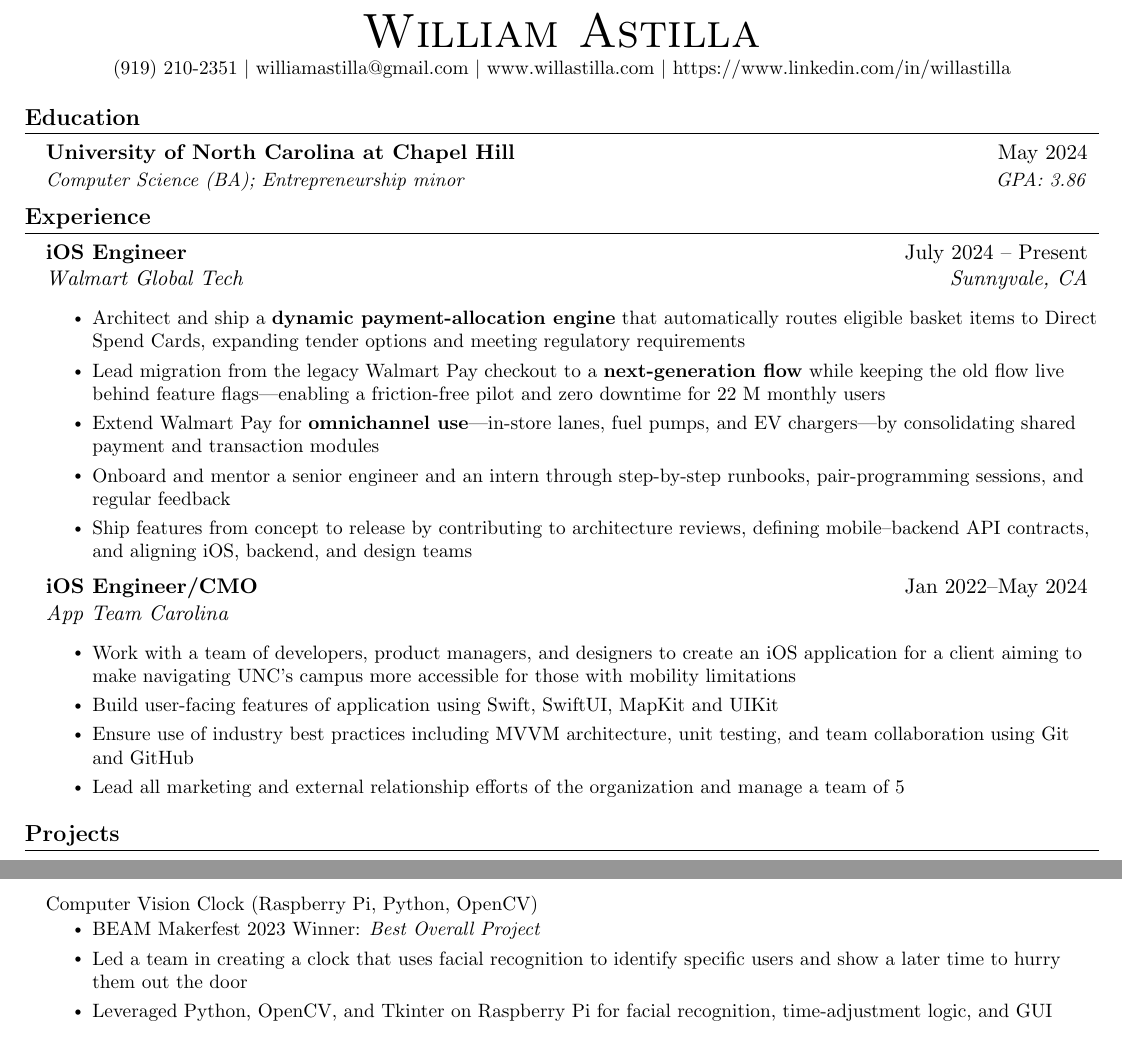
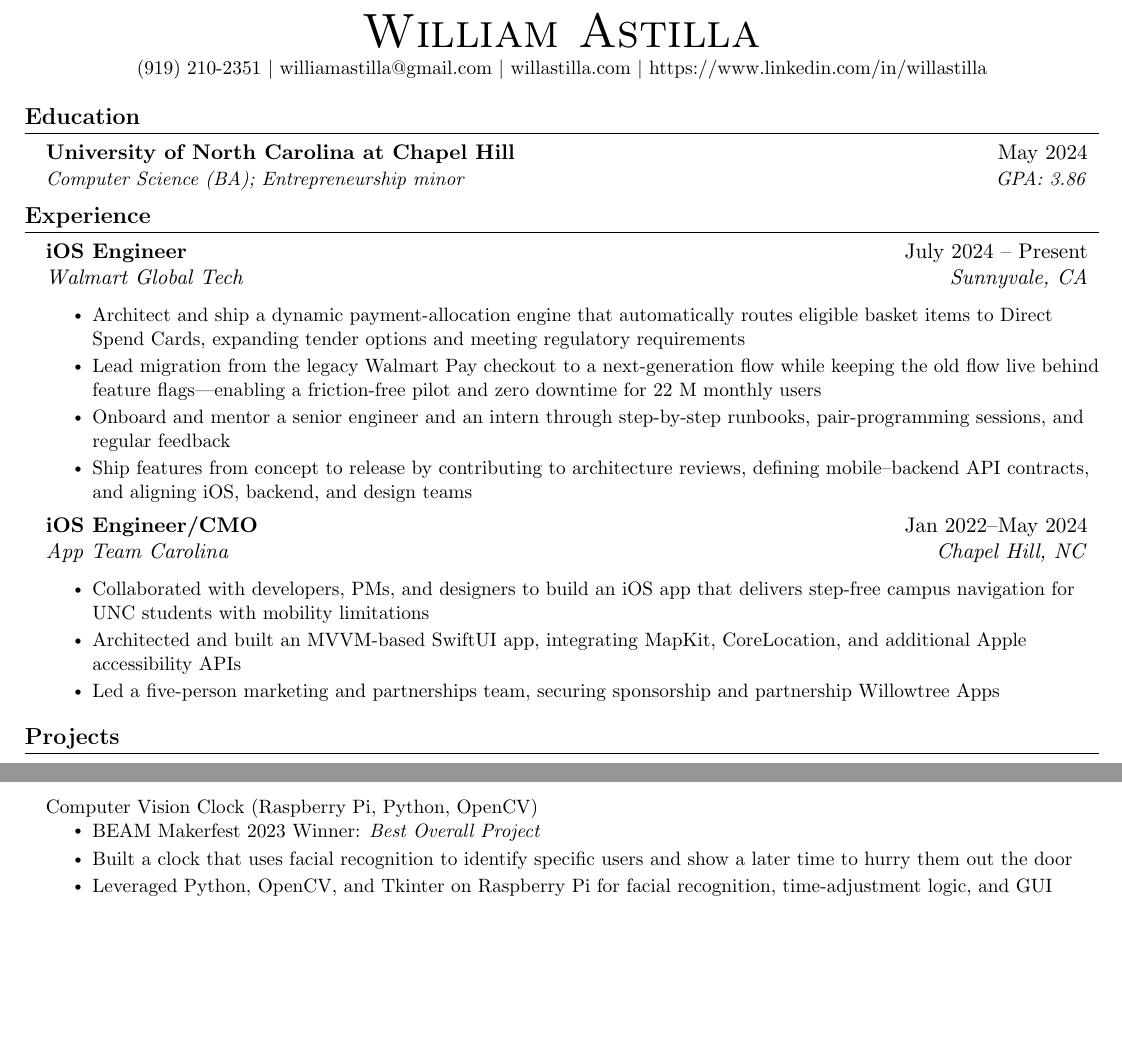
Before and after one commit to wastilla/will-astilla-resume, a LaTeX CV (resume.tex): two parts of page 1 of 2 before the commit and two parts of the page after it, joined at a grey line, cut so that both start at the same text, the shorter picture padded with empty space. Compiled offline with pdfLaTeX.

Commit message:
Deploying to gh-pages from @ wastilla/will-astilla-resume@ca1dc4ba82a4f3aea60cb9e6ead2b7096d393025 🚀

```diff
--- a/resume.tex
+++ b/resume.tex
@@ -91,7 +91,7 @@
 \begin{center}
     {\Huge \scshape William Astilla} \\ \vspace{2pt}
     \small
-    (919) 210-2351 $|$ \href{mailto:williamastilla@gmail.com}{williamastilla@gmail.com} $|$ \href{https://www.willastilla.com}{www.willastilla.com} $|$ \href{https://www.linkedin.com/in/willastilla}{https://www.linkedin.com/in/willastilla}
+    (919) 210-2351 $|$ \href{mailto:williamastilla@gmail.com}{williamastilla@gmail.com} $|$ \href{https://www.willastilla.com}{willastilla.com} $|$ \href{linkedin.com/in/willastilla}{https://www.linkedin.com/in/willastilla}
 \end{center}
 
 %-----------EDUCATION-----------
@@ -108,20 +108,18 @@
   \resumeExperience
     {iOS Engineer}{July 2024 -- Present}{Walmart Global Tech}{Sunnyvale, CA}
     \resumeItemListStart
-      \resumeItem{Architect and ship a \textbf{dynamic payment-allocation engine} that automatically routes eligible basket items to Direct Spend Cards, expanding tender options and meeting regulatory requirements}
-      \resumeItem{Lead migration from the legacy Walmart Pay checkout to a \textbf{next-generation flow} while keeping the old flow live behind feature flags—enabling a friction-free pilot and zero downtime for 22 M monthly users}
-      \resumeItem{Extend Walmart Pay for \textbf{omnichannel use}—in-store lanes, fuel pumps, and EV chargers—by consolidating shared payment and transaction modules}
+      \resumeItem{Architect and ship a dynamic payment-allocation engine that automatically routes eligible basket items to Direct Spend Cards, expanding tender options and meeting regulatory requirements}
+      \resumeItem{Lead migration from the legacy Walmart Pay checkout to a next-generation flow while keeping the old flow live behind feature flags—enabling a friction-free pilot and zero downtime for 22 M monthly users}
       \resumeItem{Onboard and mentor a senior engineer and an intern through step-by-step runbooks, pair-programming sessions, and regular feedback}
       \resumeItem{Ship features from concept to release by contributing to architecture reviews, defining mobile–backend API contracts, and aligning iOS, backend, and design teams}
     \resumeItemListEnd
     \resumeExperience
-      {iOS Engineer/CMO}{Jan 2022--May 2024}{App Team Carolina}{ }
-      \resumeItemListStart
-        \resumeItem{Work with a team of developers, product managers, and designers to create an iOS application for a client aiming to make navigating UNC's campus more accessible for those with mobility limitations}
-        \resumeItem{Build user-facing features of application using Swift, SwiftUI, MapKit and UIKit}
-        \resumeItem{Ensure use of industry best practices including MVVM architecture, unit testing, and team collaboration using Git and GitHub}
-        \resumeItem{Lead all marketing and external relationship efforts of the organization and manage a team of 5}
-      \resumeItemListEnd
+      {iOS Engineer/CMO}{Jan 2022--May 2024}{App Team Carolina}{Chapel Hill, NC}
+    \resumeItemListStart
+      \resumeItem{Collaborated with developers, PMs, and designers to build an iOS app that delivers step-free campus navigation for UNC students with mobility limitations}
+      \resumeItem{Architected and built an MVVM-based SwiftUI app, integrating MapKit, CoreLocation, and additional Apple accessibility APIs}
+      \resumeItem{Led a five-person marketing and partnerships team, securing sponsorship and partnership Willowtree Apps}
+    \resumeItemListEnd
   \resumeSubHeadingListEnd
 
 %-----------PROJECTS-----------
@@ -142,7 +140,7 @@
     \resumeProjectHeading{Computer Vision Clock (Raspberry Pi, Python, OpenCV)}{}
       \resumeItemListStart
         \resumeItem{BEAM Makerfest 2023 Winner: \emph{Best Overall Project}}
-        \resumeItem{Led a team in creating a clock that uses facial recognition to identify specific users and show a later time to hurry them out the door}
+        \resumeItem{Built a clock that uses facial recognition to identify specific users and show a later time to hurry them out the door}
         \resumeItem{Leveraged Python, OpenCV, and Tkinter on Raspberry Pi for facial recognition, time-adjustment logic, and GUI}
       \resumeItemListEnd
     \resumeProjectHeading{Roadio (Swift, SwiftUI, Python)}{}
```
Also changed, not shown: resume.pdf.
